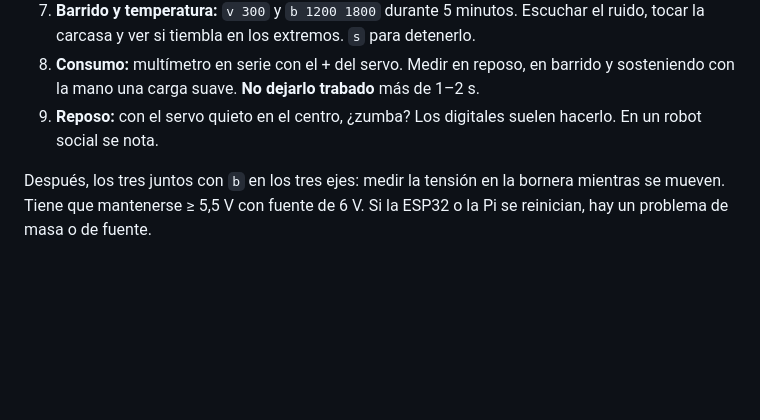
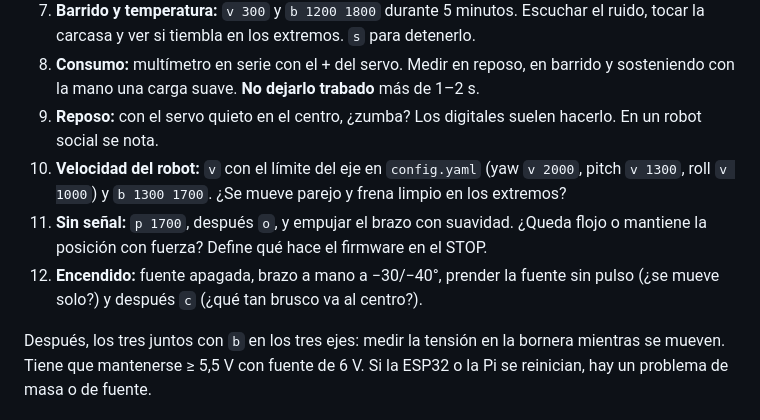
Before and after one commit to HecVelaz/keepon-pro, a Markdown page: pruebas_servos/README.md, the part around one of its changes. Rendered like a GitHub page; blank space fills up the shorter version.

```diff
--- a/pruebas_servos/README.md
+++ b/pruebas_servos/README.md
@@ -100,6 +144,9 @@ Conectar solo el servo que se prueba, en el canal del eje que se le asigna (por
 7. **Barrido y temperatura:** `v 300` y `b 1200 1800` durante 5 minutos. Escuchar el ruido, tocar la carcasa y ver si tiembla en los extremos. `s` para detenerlo.
 8. **Consumo:** multímetro en serie con el + del servo. Medir en reposo, en barrido y sosteniendo con la mano una carga suave. **No dejarlo trabado** más de 1–2 s.
 9. **Reposo:** con el servo quieto en el centro, ¿zumba? Los digitales suelen hacerlo. En un robot social se nota.
+10. **Velocidad del robot:** `v` con el límite del eje en `config.yaml` (yaw `v 2000`, pitch `v 1300`, roll `v 1000`) y `b 1300 1700`. ¿Se mueve parejo y frena limpio en los extremos?
+11. **Sin señal:** `p 1700`, después `o`, y empujar el brazo con suavidad. ¿Queda flojo o mantiene la posición con fuerza? Define qué hace el firmware en el STOP.
+12. **Encendido:** fuente apagada, brazo a mano a −30/−40°, prender la fuente sin pulso (¿se mueve solo?) y después `c` (¿qué tan brusco va al centro?).
 
 Después, los tres juntos con `b` en los tres ejes: medir la tensión en la bornera mientras se mueven. Tiene que mantenerse ≥ 5,5 V con fuente de 6 V. Si la ESP32 o la Pi se reinician, hay un problema de masa o de fuente.
 
```
Also changed, not shown: other parts of pruebas_servos/README.md (+44 -0 lines).
